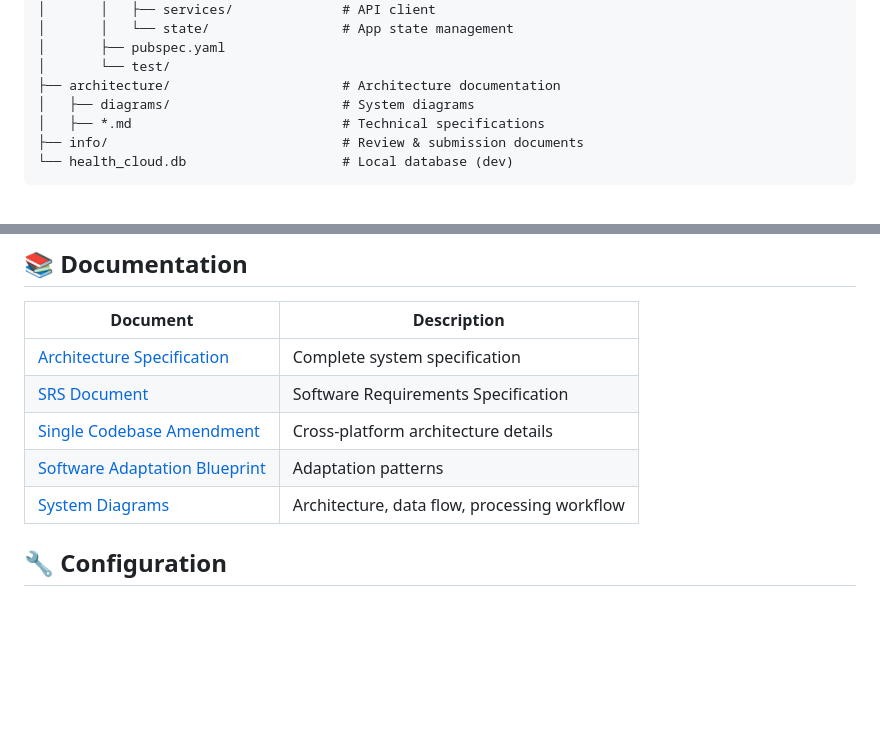
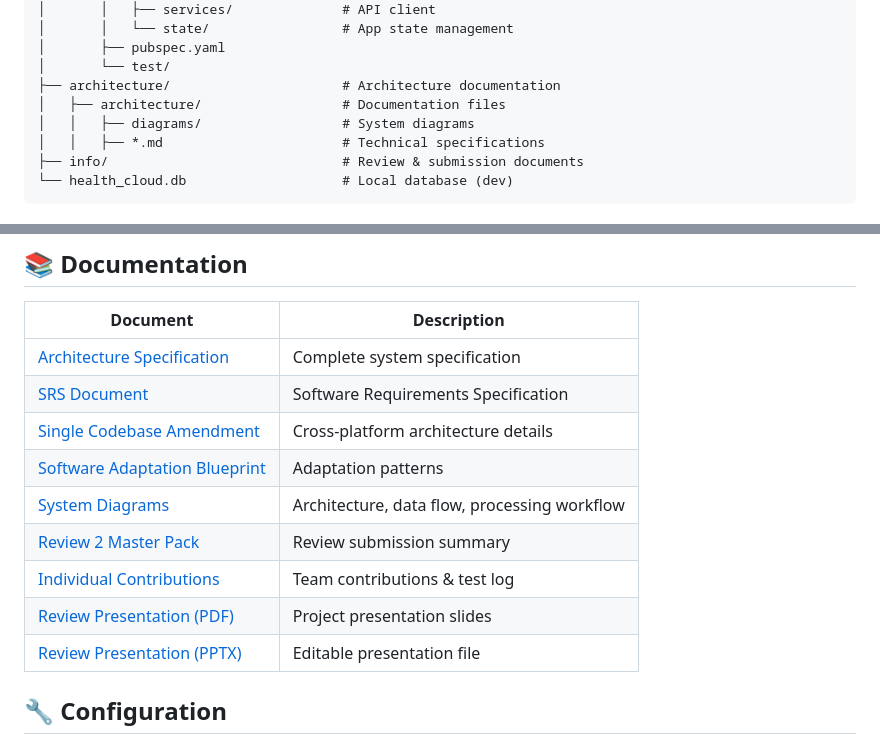
Before and after one commit to dasara-varun/capstone-iot-health-monitoring-system, a Markdown page: README.md, 2 parts joined by grey strips. GitHub-like rendering; blank space fills up the shorter version.

Commit message:
Fix all documentation links in README to correct paths

````diff
--- a/README.md
+++ b/README.md
@@ -115,8 +115,9 @@ iot-health-monitoring/
 │       ├── pubspec.yaml
 │       └── test/
 ├── architecture/                      # Architecture documentation
-│   ├── diagrams/                      # System diagrams
-│   ├── *.md                           # Technical specifications
+│   ├── architecture/                  # Documentation files
+│   │   ├── diagrams/                  # System diagrams
+│   │   ├── *.md                       # Technical specifications
 ├── info/                              # Review & submission documents
 └── health_cloud.db                    # Local database (dev)
 ```
@@ -210,4 +211,8 @@ flutter test
 | [System Diagrams](architecture/architecture/diagrams/) | Architecture, data flow, processing workflow |
+| [Review 2 Master Pack](info/Review_2_Submission_Package/Review_2_Master_Pack.md) | Review submission summary |
+| [Individual Contributions](info/Review_2_Submission_Package/Individual_Contributions_and_Test_Sheet.md) | Team contributions & test log |
+| [Review Presentation (PDF)](info/Review_2_Submission_Package/Capstone_Project_Review-2_-_Cloud-Based_IoT_Health_Monitoring_System.pdf) | Project presentation slides |
+| [Review Presentation (PPTX)](info/Review_2_Submission_Package/Capstone_Project_Review-2_-_Cloud-Based_IoT_Health_Monitoring_System.pptx) | Editable presentation file |
 
 ## 🔧 Configuration
 
````
Also changed, not shown: other parts of README.md (+4 -4 lines).
